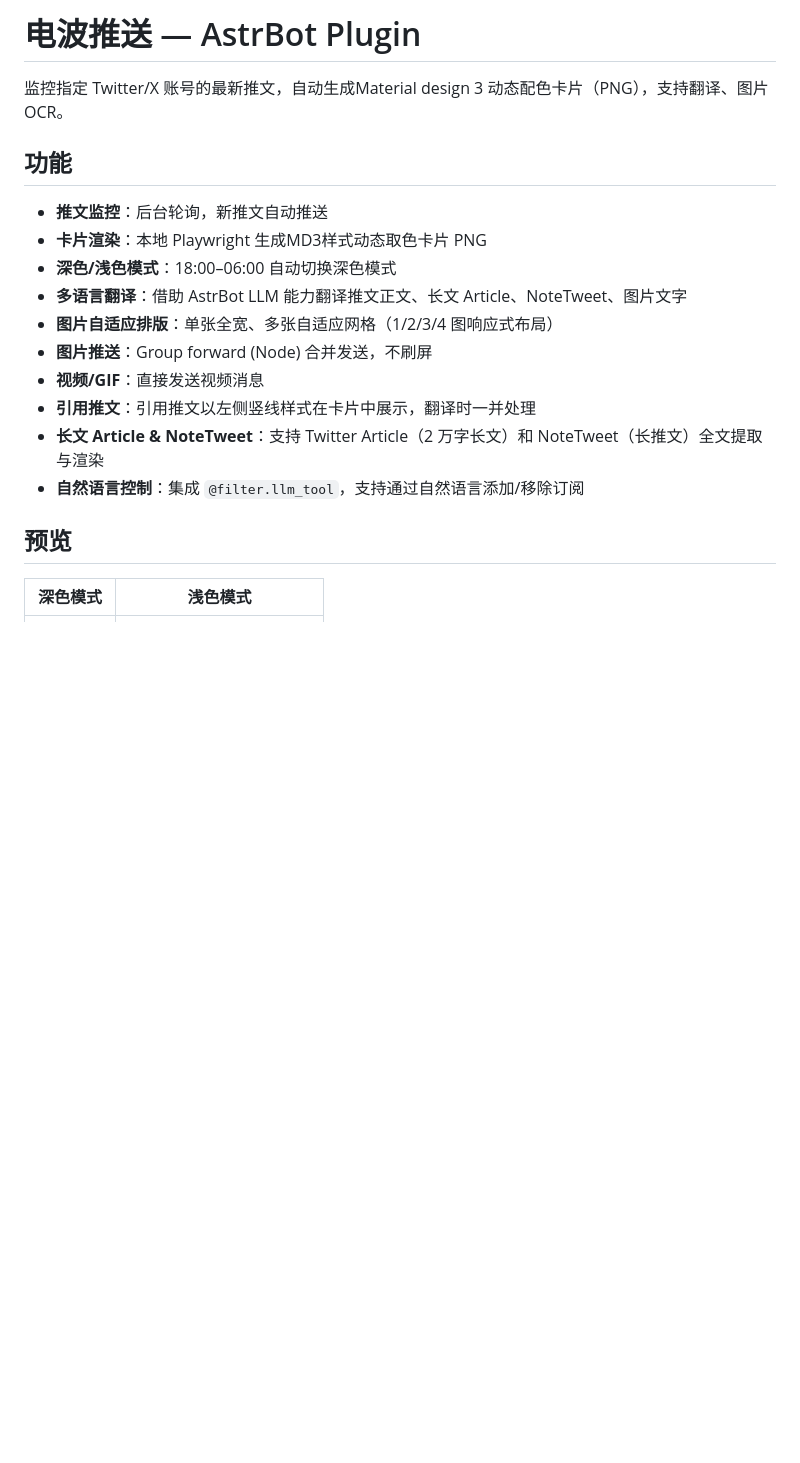
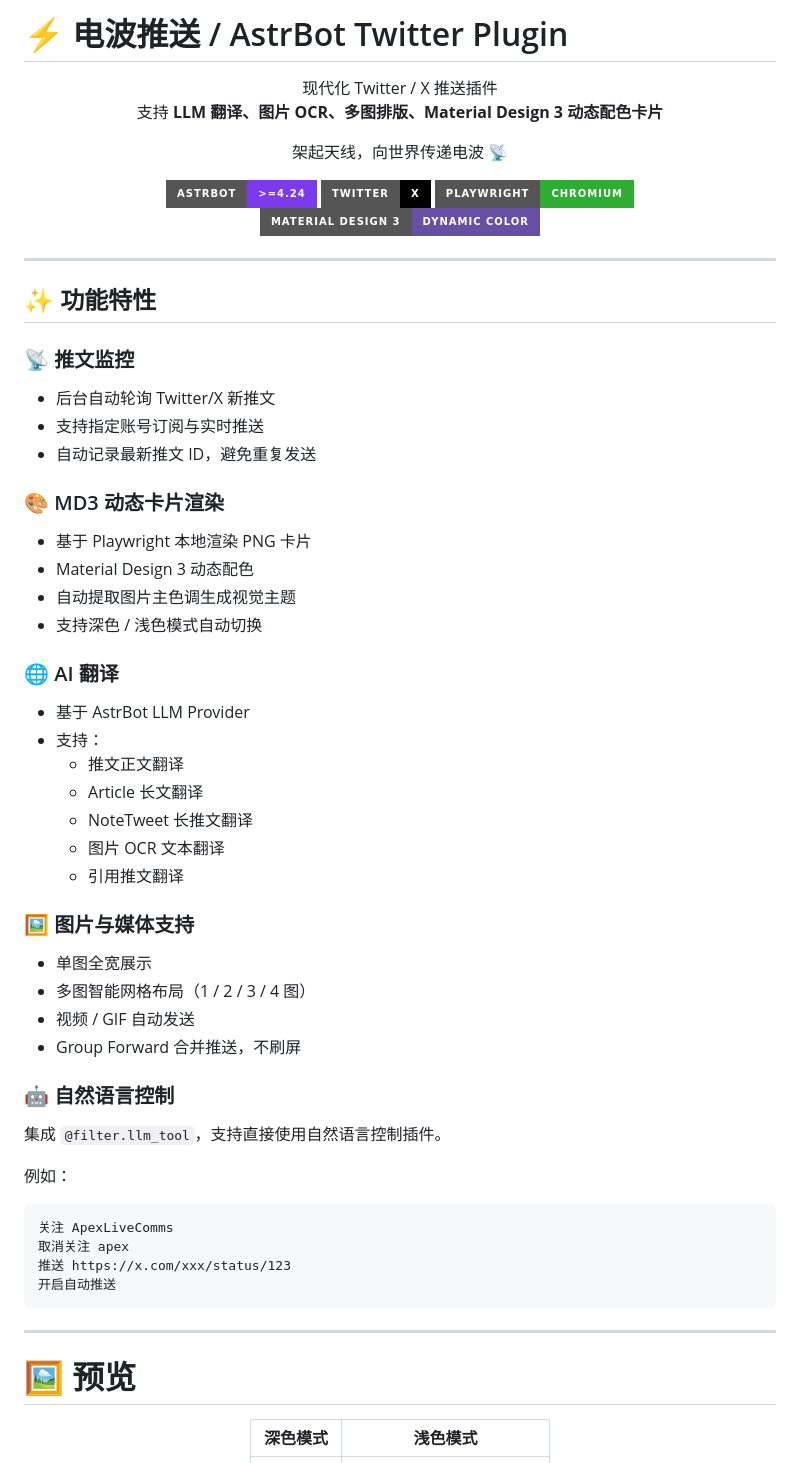
Before and after one commit to LilycleHeart/astrbot_plugin_denpa_push, a Markdown page: README.md, the part around one of its changes. Rendered like a GitHub page; badges without logos; blank space fills up the shorter version.

````diff
--- a/README.md
+++ b/README.md
@@ -1,23 +1,70 @@
-# 电波推送 — AstrBot Plugin
+# ⚡ 电波推送 / AstrBot Twitter Plugin
 
-监控指定 Twitter/X 账号的最新推文，自动生成Material design 3 动态配色卡片（PNG），支持翻译、图片 OCR。
+<div align="center">
 
-## 功能
+现代化 Twitter / X 推送插件
+支持 **LLM 翻译、图片 OCR、多图排版、Material Design 3 动态配色卡片**
 
-- **推文监控**：后台轮询，新推文自动推送
-- **卡片渲染**：本地 Playwright 生成MD3样式动态取色卡片 PNG
-- **深色/浅色模式**：18:00–06:00 自动切换深色模式
-- **多语言翻译**：借助 AstrBot LLM 能力翻译推文正文、长文 Article、NoteTweet、图片文字
-- **图片自适应排版**：单张全宽、多张自适应网格（1/2/3/4 图响应式布局）
-- **图片推送**：Group forward (Node) 合并发送，不刷屏
-- **视频/GIF**：直接发送视频消息
-- **引用推文**：引用推文以左侧竖线样式在卡片中展示，翻译时一并处理
-- **长文 Article & NoteTweet**：支持 Twitter Article（2 万字长文）和 NoteTweet（长推文）全文提取与渲染
-- **自然语言控制**：集成 `@filter.llm_tool`，支持通过自然语言添加/移除订阅
+架起天线，向世界传递电波 📡
 
-## 预览
+<p>
+  <img src="https://img.shields.io/badge/AstrBot-%3E%3D4.24-7C3AED?style=for-the-badge" />
+  <img src="https://img.shields.io/badge/Twitter-X-000000?style=for-the-badge&logo=x" />
+  <img src="https://img.shields.io/badge/Playwright-Chromium-2EAD33?style=for-the-badge&logo=playwright" />
+  <img src="https://img.shields.io/badge/Material%20Design%203-Dynamic%20Color-6750A4?style=for-the-badge" />
+</p>
+
+</div>
+
+---
+
+## ✨ 功能特性
+
+### 📡 推文监控
+- 后台自动轮询 Twitter/X 新推文
+- 支持指定账号订阅与实时推送
+- 自动记录最新推文 ID，避免重复发送
+
+### 🎨 MD3 动态卡片渲染
+- 基于 Playwright 本地渲染 PNG 卡片
+- Material Design 3 动态配色
+- 自动提取图片主色调生成视觉主题
+- 支持深色 / 浅色模式自动切换
+
+### 🌐 AI 翻译
+- 基于 AstrBot LLM Provider
+- 支持：
+  - 推文正文翻译
+  - Article 长文翻译
+  - NoteTweet 长推文翻译
+  - 图片 OCR 文本翻译
+  - 引用推文翻译
+
+### 🖼 图片与媒体支持
+- 单图全宽展示
+- 多图智能网格布局（1 / 2 / 3 / 4 图）
+- 视频 / GIF 自动发送
+- Group Forward 合并推送，不刷屏
+
+### 🤖 自然语言控制
+集成 `@filter.llm_tool`，支持直接使用自然语言控制插件。
+
+例如：
+
+```text
+关注 ApexLiveComms
+取消关注 apex
+推送 https://x.com/xxx/status/123
+开启自动推送
+```
+
+---
+
+# 🖼 预览
+
+<div align="center">
 
 | 深色模式 | 浅色模式 |
-|---------|---------|
+|---|---|
 | ![Dark](preview_dark.png) | ![Light](preview_light.png) |
 
````
Also changed, not shown: other parts of README.md (+129 -47 lines).
